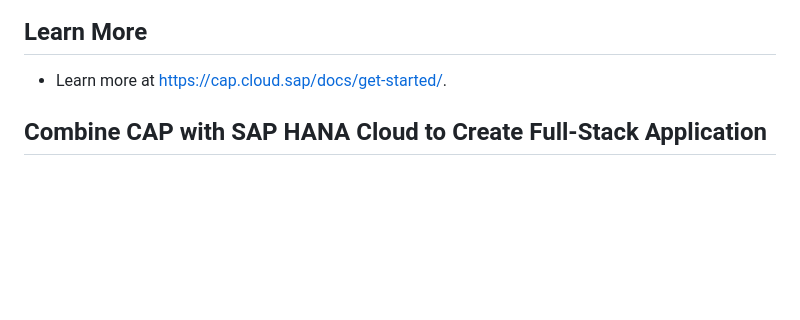
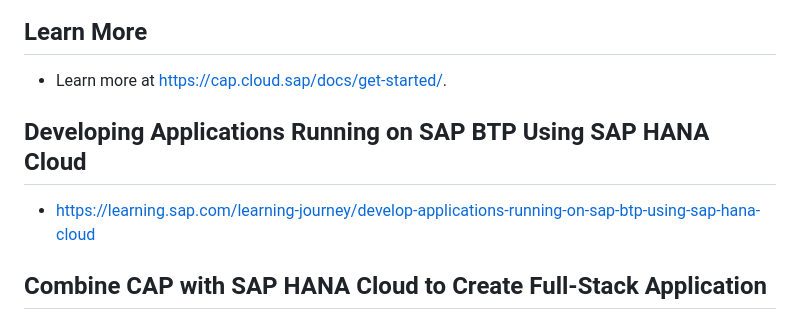
Before and after one commit to loganathanc1603/sapbtp, a Markdown page: README.md, the part around the change. GitHub-like rendering; blank space fills up the shorter version.

Commit message:
Read me file modification

```diff
--- a/README.md
+++ b/README.md
@@ -22,6 +22,9 @@ File or Folder | Purpose
 
 ## Learn More
 - Learn more at https://cap.cloud.sap/docs/get-started/.
+
+## Developing Applications Running on SAP BTP Using SAP HANA Cloud
+- https://learning.sap.com/learning-journey/develop-applications-running-on-sap-btp-using-sap-hana-cloud
 
 ## Combine CAP with SAP HANA Cloud to Create Full-Stack Application
 - https://developers.sap.com/mission.hana-cloud-cap.html
```
